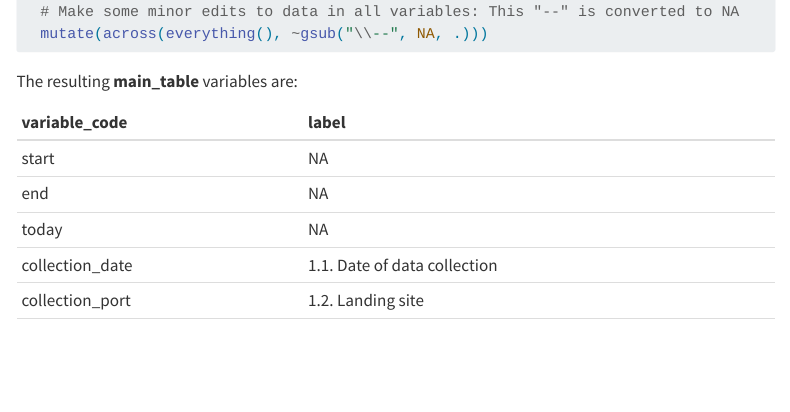
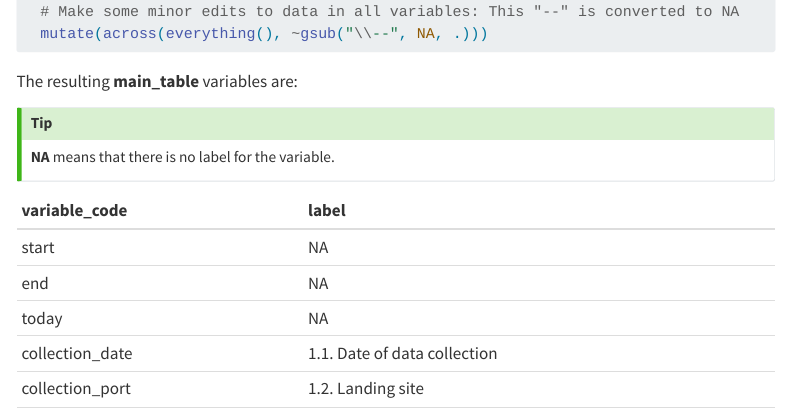
Before and after one commit to theode/Barbados-Fisheries, a Quarto document (02_r_scripts/tutorial-fce-report.qmd): the page in a window 1100 px wide, from 4360 px down. Rendered offline with R 4.5, knitr and Pandoc in place of Quarto, with nearby package versions; menus at the side of the page are left out; long lines of code are wrapped; column names are cleaned by a stand-in for the janitor package.

Commit message:
Added a callout tip for the NAs in the main table variables.

````diff
--- a/02_r_scripts/tutorial-fce-report.qmd
+++ b/02_r_scripts/tutorial-fce-report.qmd
@@ -157,6 +157,12 @@ main_table <- read_xlsx(here("00_raw_data", "kobotoolbox", "DRAFT_Barbados_Routi
 
 The resulting **main_table** variables are:
 
+::: {.callout-tip}
+
+**NA** means that there is no label for the variable.
+
+:::
+
 ```{r}
 #| label: vars-main-table
 #| echo: false
````
